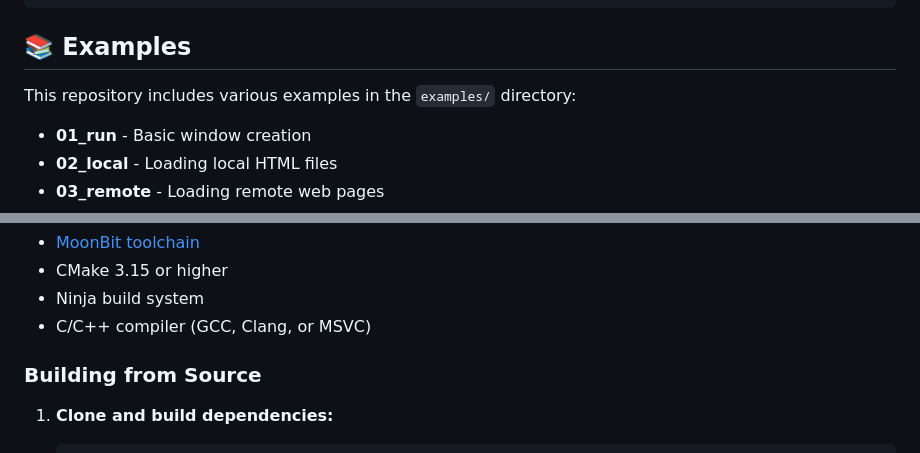
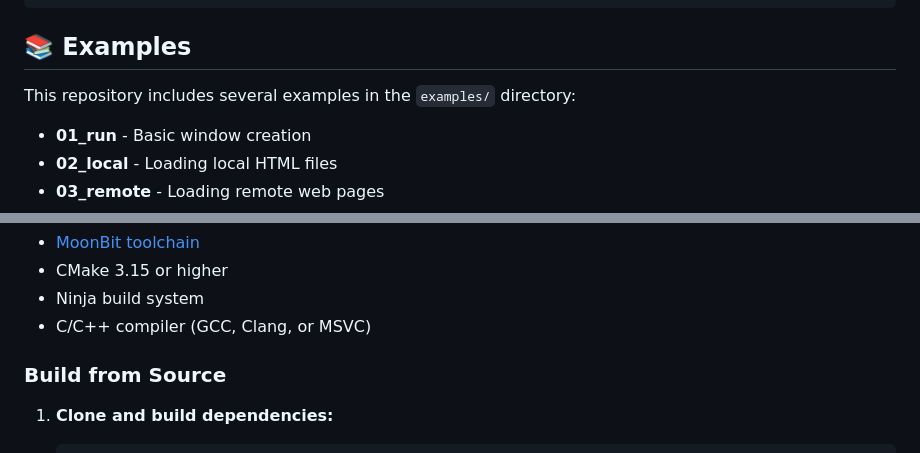
Before and after one commit to justjavac/moonbit-webview, a Markdown page: README.md, 2 parts joined by grey strips. Drawn GitHub-style.

Commit message:
Fix wording in README.md for clarity and consistency

````diff
--- a/README.md
+++ b/README.md
@@ -117,7 +117,7 @@ fn main {
 
 ## 📚 Examples
 
-This repository includes various examples in the `examples/` directory:
+This repository includes several examples in the `examples/` directory:
 
 - **01_run** - Basic window creation
 - **02_local** - Loading local HTML files
@@ -150,7 +150,7 @@ moon run --target native -C examples <example_name>
 - Ninja build system
 - C/C++ compiler (GCC, Clang, or MSVC)
 
-### Building from Source
+### Build from Source
 
 1. **Clone and build dependencies:**
    ```shell
````
